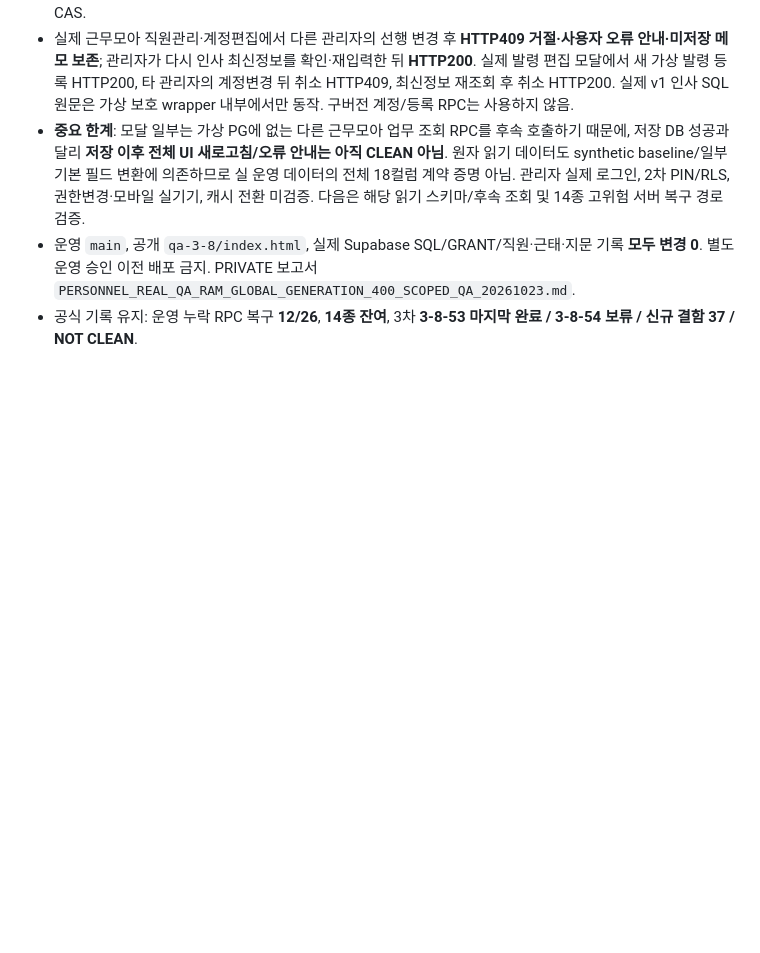
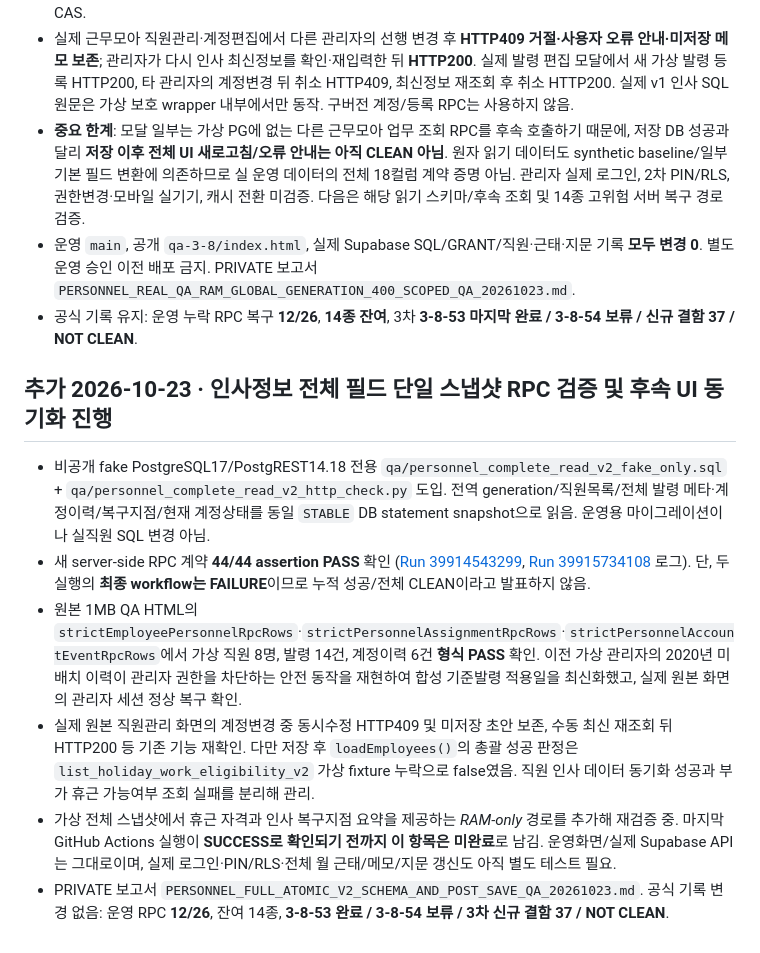
Before and after one commit to eco-i/eco-i.github.io, a Markdown page: qa-round3/RECOVERY_PERSONNEL_CANCEL_V1_V2_54_SCOPED_QA_20261023.md, the part around the change. Drawn GitHub-style; blank space fills up the shorter version.

Commit message:
docs(qa): hand off 44 scoped full personnel read passes and unfinished post-save full-app dependency checks

```diff
--- a/qa-round3/RECOVERY_PERSONNEL_CANCEL_V1_V2_54_SCOPED_QA_20261023.md
+++ b/qa-round3/RECOVERY_PERSONNEL_CANCEL_V1_V2_54_SCOPED_QA_20261023.md
@@ -95,3 +95,13 @@
 - **중요 한계**: 모달 일부는 가상 PG에 없는 다른 근무모아 업무 조회 RPC를 후속 호출하기 때문에, 저장 DB 성공과 달리 **저장 이후 전체 UI 새로고침/오류 안내는 아직 CLEAN 아님**. 원자 읽기 데이터도 synthetic baseline/일부 기본 필드 변환에 의존하므로 실 운영 데이터의 전체 18컬럼 계약 증명 아님. 관리자 실제 로그인, 2차 PIN/RLS, 권한변경·모바일 실기기, 캐시 전환 미검증. 다음은 해당 읽기 스키마/후속 조회 및 14종 고위험 서버 복구 경로 검증.
 - 운영 `main`, 공개 `qa-3-8/index.html`, 실제 Supabase SQL/GRANT/직원·근태·지문 기록 **모두 변경 0**. 별도 운영 승인 이전 배포 금지. PRIVATE 보고서 `PERSONNEL_REAL_QA_RAM_GLOBAL_GENERATION_400_SCOPED_QA_20261023.md`.
 - 공식 기록 유지: 운영 누락 RPC 복구 **12/26**, **14종 잔여**, 3차 **3-8-53 마지막 완료 / 3-8-54 보류 / 신규 결함 37 / NOT CLEAN**.
+
+
+## 추가 2026-10-23 · 인사정보 전체 필드 단일 스냅샷 RPC 검증 및 후속 UI 동기화 진행
+
+- 비공개 fake PostgreSQL17/PostgREST14.18 전용 `qa/personnel_complete_read_v2_fake_only.sql` + `qa/personnel_complete_read_v2_http_check.py` 도입. 전역 generation/직원목록/전체 발령 메타·계정이력/복구지점/현재 계정상태를 동일 `STABLE` DB statement snapshot으로 읽음. 운영용 마이그레이션이나 실직원 SQL 변경 아님.
+- 새 server-side RPC 계약 **44/44 assertion PASS** 확인 ([Run 39914543299](https://github.com/ahnbest23-hash/workmoa-backend-private/actions/runs/39914543299), [Run 39915734108](https://github.com/ahnbest23-hash/workmoa-backend-private/actions/runs/39915734108) 로그). 단, 두 실행의 **최종 workflow는 FAILURE**이므로 누적 성공/전체 CLEAN이라고 발표하지 않음.
+- 원본 1MB QA HTML의 `strictEmployeePersonnelRpcRows`·`strictPersonnelAssignmentRpcRows`·`strictPersonnelAccountEventRpcRows`에서 가상 직원 8명, 발령 14건, 계정이력 6건 **형식 PASS** 확인. 이전 가상 관리자의 2020년 미배치 이력이 관리자 권한을 차단하는 안전 동작을 재현하여 합성 기준발령 적용일을 최신화했고, 실제 원본 화면의 관리자 세션 정상 복구 확인.
+- 실제 원본 직원관리 화면의 계정변경 중 동시수정 HTTP409 및 미저장 초안 보존, 수동 최신 재조회 뒤 HTTP200 등 기존 기능 재확인. 다만 저장 후 `loadEmployees()`의 총괄 성공 판정은 `list_holiday_work_eligibility_v2` 가상 fixture 누락으로 false였음. 직원 인사 데이터 동기화 성공과 부가 휴근 가능여부 조회 실패를 분리해 관리.
+- 가상 전체 스냅샷에서 휴근 자격과 인사 복구지점 요약을 제공하는 *RAM-only* 경로를 추가해 재검증 중. 마지막 GitHub Actions 실행이 **SUCCESS로 확인되기 전까지 이 항목은 미완료**로 남김. 운영화면/실제 Supabase API는 그대로이며, 실제 로그인·PIN/RLS·전체 월 근태/메모/지문 갱신도 아직 별도 테스트 필요.
+- PRIVATE 보고서 `PERSONNEL_FULL_ATOMIC_V2_SCHEMA_AND_POST_SAVE_QA_20261023.md`. 공식 기록 변경 없음: 운영 RPC **12/26**, 잔여 14종, **3-8-53 완료 / 3-8-54 보류 / 3차 신규 결함 37 / NOT CLEAN**.
```
